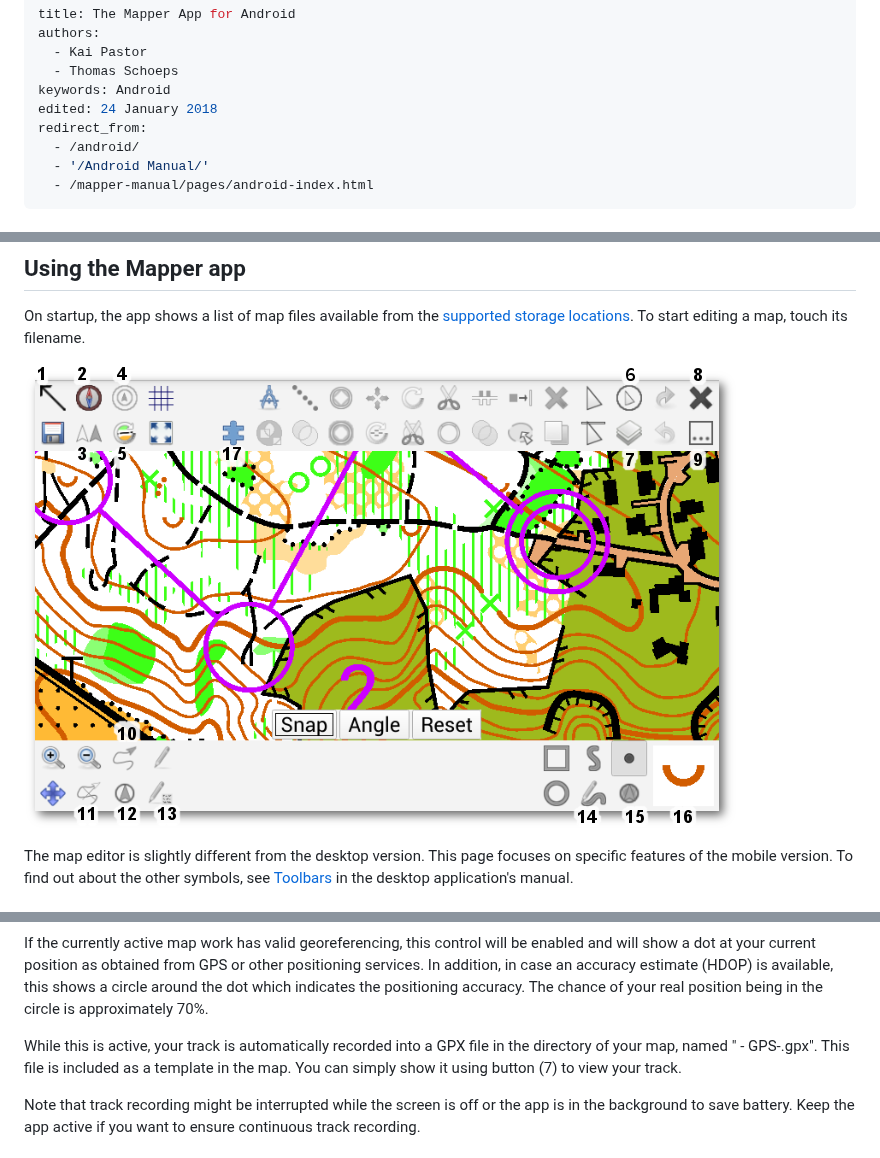
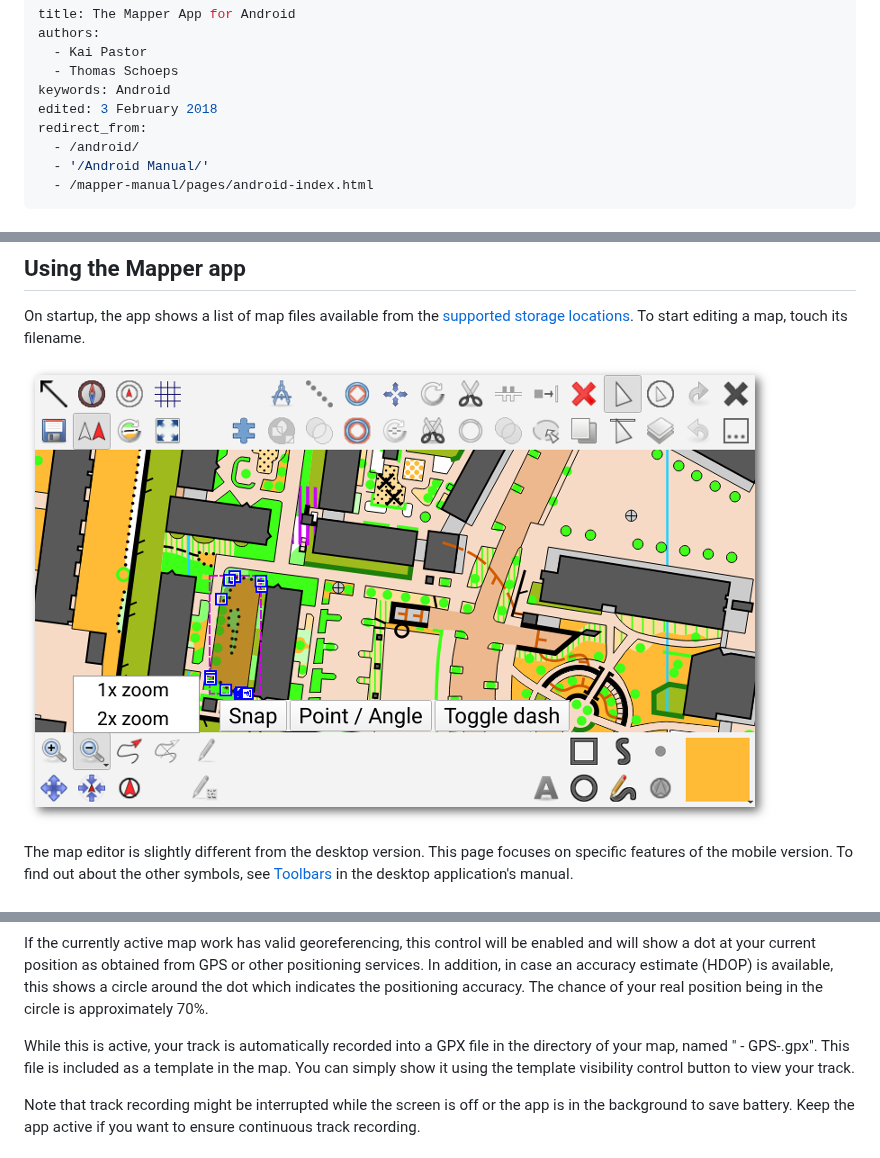
Before and after one commit to OpenOrienteering/mapper, a Markdown page: android-app.md, 3 parts joined by grey strips. GitHub-like rendering; pictures changed too: images/Android_UI_explanation.png.

Commit message:
Update Android manual page

```diff
--- a/android-app.md
+++ b/android-app.md
@@ -4,7 +4,7 @@ authors:
   - Kai Pastor
   - Thomas Schoeps
 keywords: Android
-edited: 24 January 2018
+edited: 3 February 2018
 redirect_from:
   - /android/
   - '/Android Manual/'
@@ -53,7 +53,7 @@ Attention: the compass is very sensitive to magnetic materials. Android tries th
 
 If the currently active map work has valid georeferencing, this control will be enabled and will show a dot at your current position as obtained from GPS or other positioning services. In addition, in case an accuracy estimate (HDOP) is available, this shows a circle around the dot which indicates the positioning accuracy. The chance of your real position being in the circle is approximately 70%.
 
-While this is active, your track is automatically recorded into a GPX file in the directory of your map, named "<map> - GPS-<YYYY-MM-DD>.gpx". This file is included as a template in the map. You can simply show it using button (7) to view your track.
+While this is active, your track is automatically recorded into a GPX file in the directory of your map, named "<map> - GPS-<YYYY-MM-DD>.gpx". This file is included as a template in the map. You can simply show it using the template visibility control button to view your track.
 
 Note that track recording might be interrupted while the screen is off or the app is in the background to save battery. Keep the app active if you want to ensure continuous track recording.
 
```
Also changed, not shown: other parts of android-app.md (+42 -26 lines).
